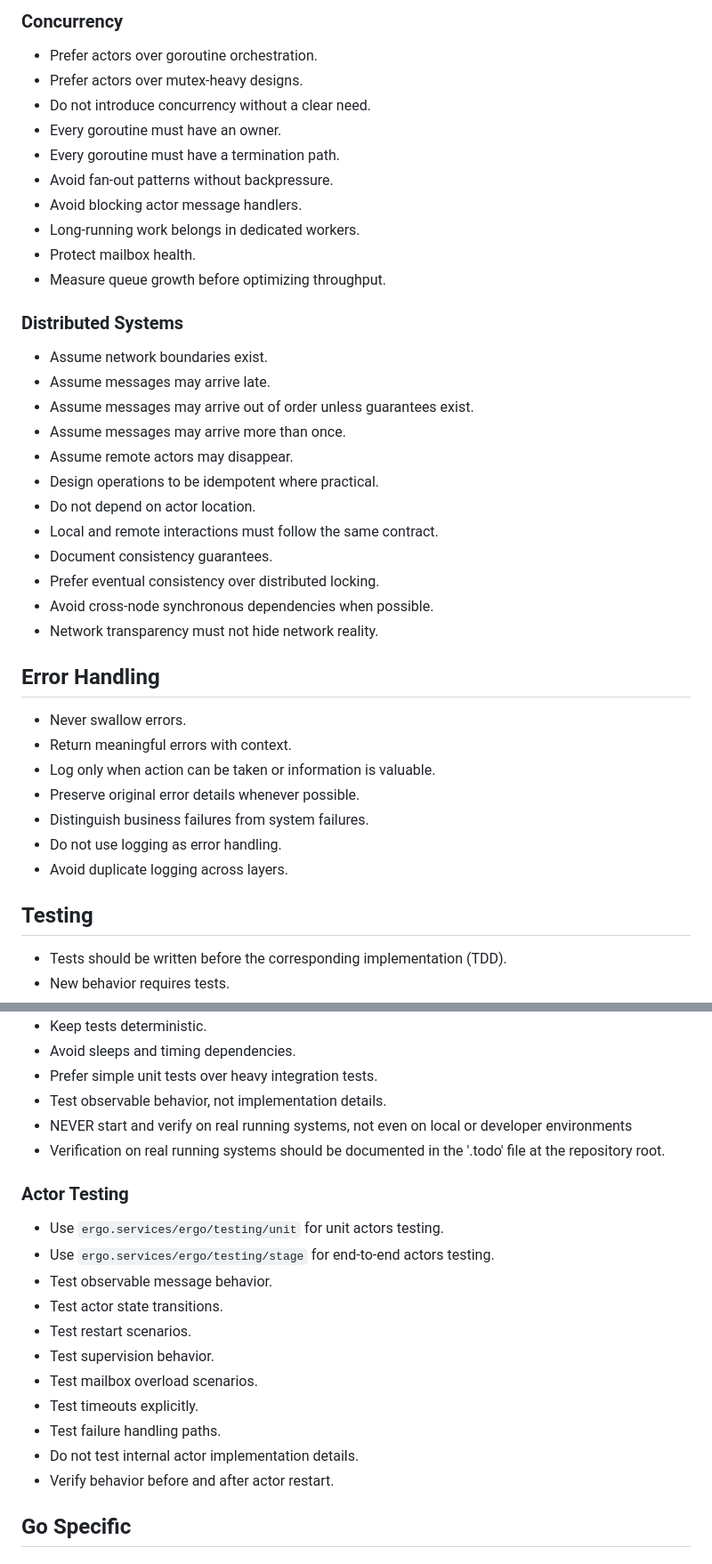
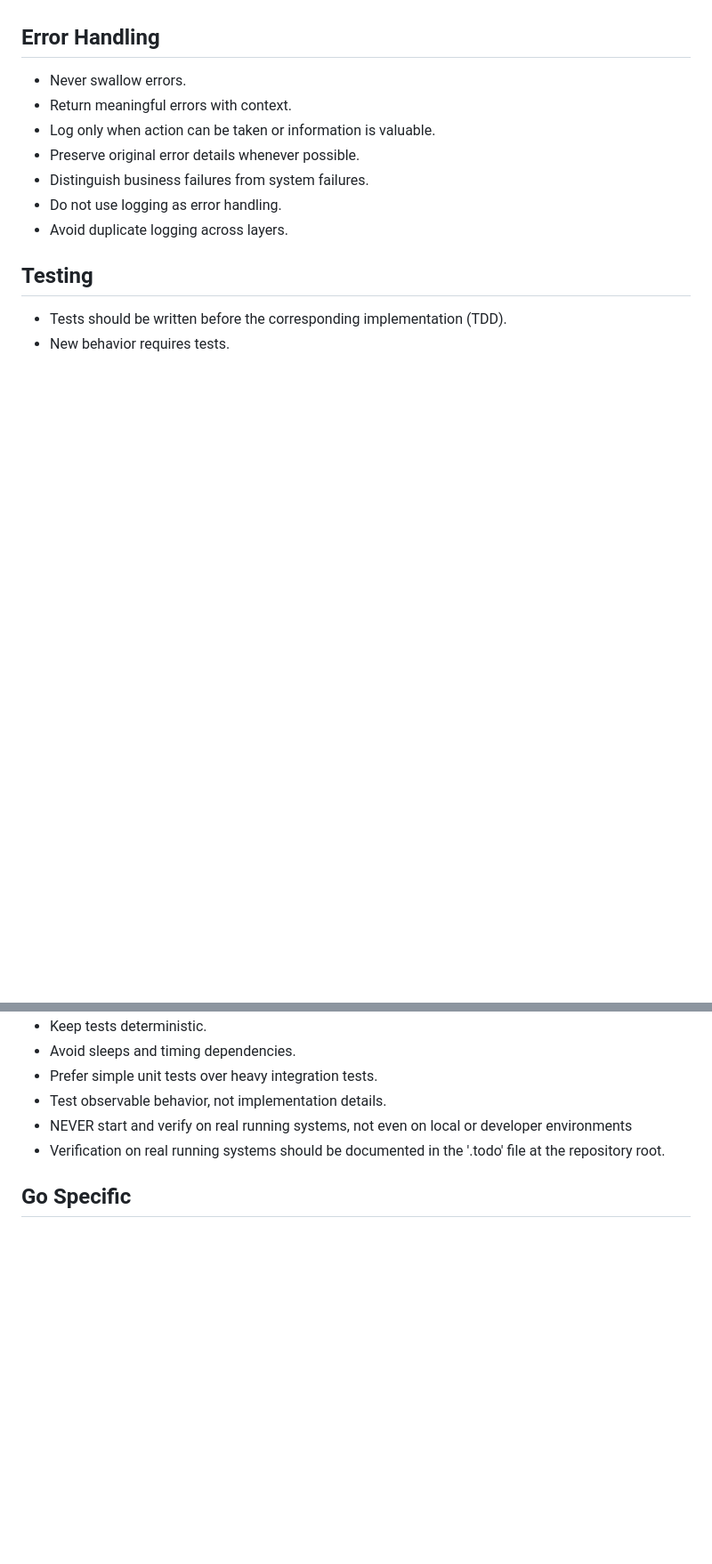
Before and after one commit to miroslav-matejovsky/inspector, a Markdown page: AGENTS.md, 2 parts joined by grey strips. Shown at 89% size. Drawn GitHub-style; blank space fills up the shorter version.

```diff
--- a/AGENTS.md
+++ b/AGENTS.md
@@ -121,30 +62,3 @@
-### Concurrency
-
-- Prefer actors over goroutine orchestration.
-- Prefer actors over mutex-heavy designs.
-- Do not introduce concurrency without a clear need.
-- Every goroutine must have an owner.
-- Every goroutine must have a termination path.
-- Avoid fan-out patterns without backpressure.
-- Avoid blocking actor message handlers.
-- Long-running work belongs in dedicated workers.
-- Protect mailbox health.
-- Measure queue growth before optimizing throughput.
-
-### Distributed Systems
-
-- Assume network boundaries exist.
-- Assume messages may arrive late.
-- Assume messages may arrive out of order unless guarantees exist.
-- Assume messages may arrive more than once.
-- Assume remote actors may disappear.
-- Design operations to be idempotent where practical.
-- Do not depend on actor location.
-- Local and remote interactions must follow the same contract.
-- Document consistency guarantees.
-- Prefer eventual consistency over distributed locking.
-- Avoid cross-node synchronous dependencies when possible.
-- Network transparency must not hide network reality.
 
 ## Error Handling
 
@@ -168,20 +82,6 @@
 - NEVER start and verify on real running systems, not even on local or developer environments
 - Verification on real running systems should be documented in the '.todo' file at the repository root.
 
-### Actor Testing
-
-- Use `ergo.services/ergo/testing/unit` for unit actors testing.
-- Use `ergo.services/ergo/testing/stage` for end-to-end  actors testing.
-- Test observable message behavior.
-- Test actor state transitions.
-- Test restart scenarios.
-- Test supervision behavior.
-- Test mailbox overload scenarios.
-- Test timeouts explicitly.
-- Test failure handling paths.
-- Do not test internal actor implementation details.
-- Verify behavior before and after actor restart.
-
 ## Go Specific
 
 ### Tooling
```
Also changed, not shown: other parts of AGENTS.md (+1 -63 lines).
